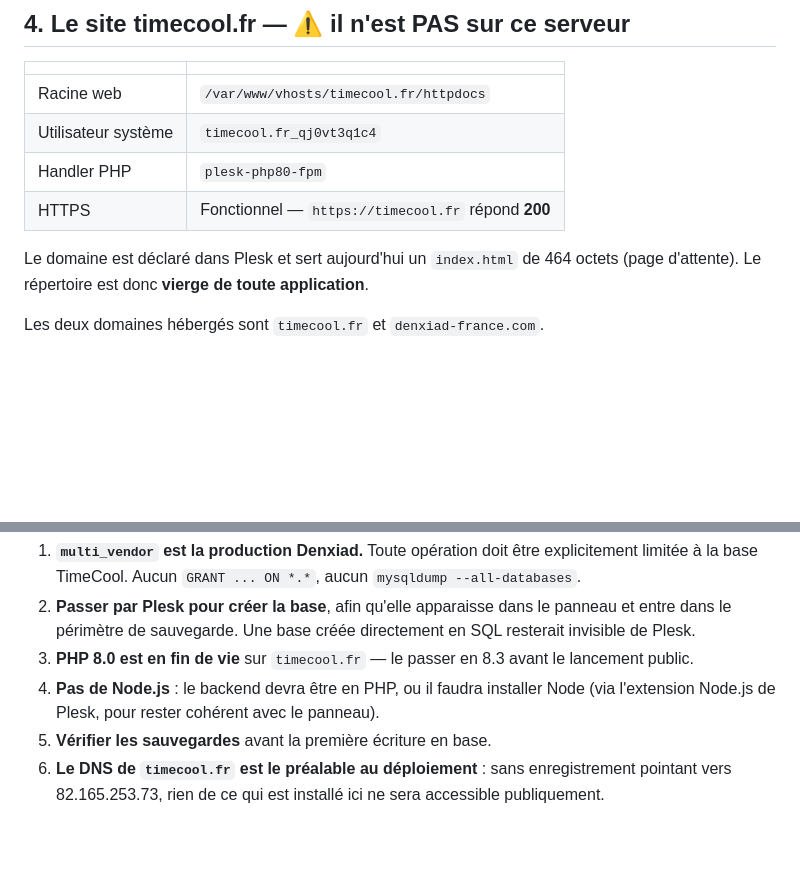
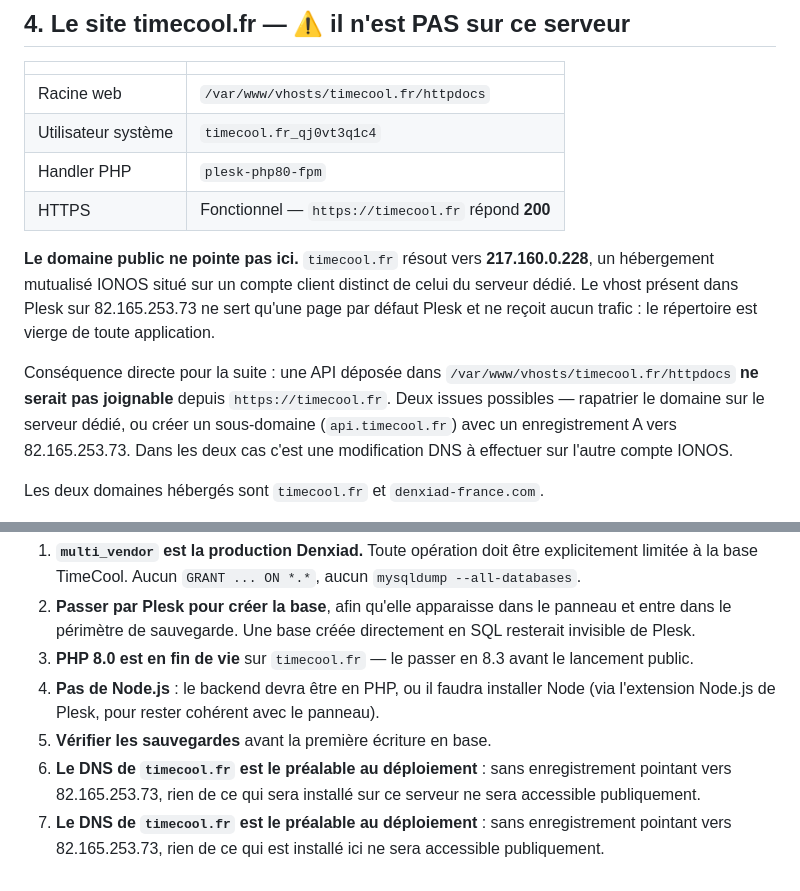
Before and after one commit to Charles55555/timecool-android-public-v2, a Markdown page: INFRASTRUCTURE.md, 2 parts joined by grey strips. Rendered like a GitHub page; blank space fills up the shorter version.

Commit message:
Complete INFRASTRUCTURE.md : explication du DNS de timecool.fr
Le commit precedent avait modifie le titre de la section 4 sans inserer
le paragraphe explicatif : des backticks interpretes par bash avaient
casse la substitution.

Co-Authored-By: Claude Opus 5 <noreply@anthropic.com>

```diff
--- a/INFRASTRUCTURE.md
+++ b/INFRASTRUCTURE.md
@@ -88,7 +88,10 @@ Le domaine `timecool.fr` tourne actuellement en **`plesk-php80-fpm`** (PHP 8.0.3
 | Handler PHP | `plesk-php80-fpm` |
 | HTTPS | Fonctionnel — `https://timecool.fr` répond **200** |
 
-Le domaine est déclaré dans Plesk et sert aujourd'hui un `index.html` de 464 octets (page d'attente). Le répertoire est donc **vierge de toute application**.
+**Le domaine public ne pointe pas ici.** `timecool.fr` résout vers **217.160.0.228**, un hébergement mutualisé IONOS situé sur un compte client distinct de celui du serveur dédié. Le vhost présent dans Plesk sur 82.165.253.73 ne sert qu'une page par défaut Plesk et ne reçoit aucun trafic : le répertoire est vierge de toute application.
+
+Conséquence directe pour la suite : une API déposée dans `/var/www/vhosts/timecool.fr/httpdocs` **ne serait pas joignable** depuis `https://timecool.fr`. Deux issues possibles — rapatrier le domaine sur le serveur dédié, ou créer un sous-domaine (`api.timecool.fr`) avec un enregistrement A vers 82.165.253.73. Dans les deux cas c'est une modification DNS à effectuer sur l'autre compte IONOS.
+
 
 Les deux domaines hébergés sont `timecool.fr` et `denxiad-france.com`.
 
@@ -130,4 +133,5 @@ Des sauvegardes Plesk existent dans `/var/lib/psa/dumps/`. Leur périmètre et l
 3. **PHP 8.0 est en fin de vie** sur `timecool.fr` — le passer en 8.3 avant le lancement public.
 4. **Pas de Node.js** : le backend devra être en PHP, ou il faudra installer Node (via l'extension Node.js de Plesk, pour rester cohérent avec le panneau).
 5. **Vérifier les sauvegardes** avant la première écriture en base.
+6. **Le DNS de `timecool.fr` est le préalable au déploiement** : sans enregistrement pointant vers 82.165.253.73, rien de ce qui sera installé sur ce serveur ne sera accessible publiquement.
 6. **Le DNS de `timecool.fr` est le préalable au déploiement** : sans enregistrement pointant vers 82.165.253.73, rien de ce qui est installé ici ne sera accessible publiquement.
```
